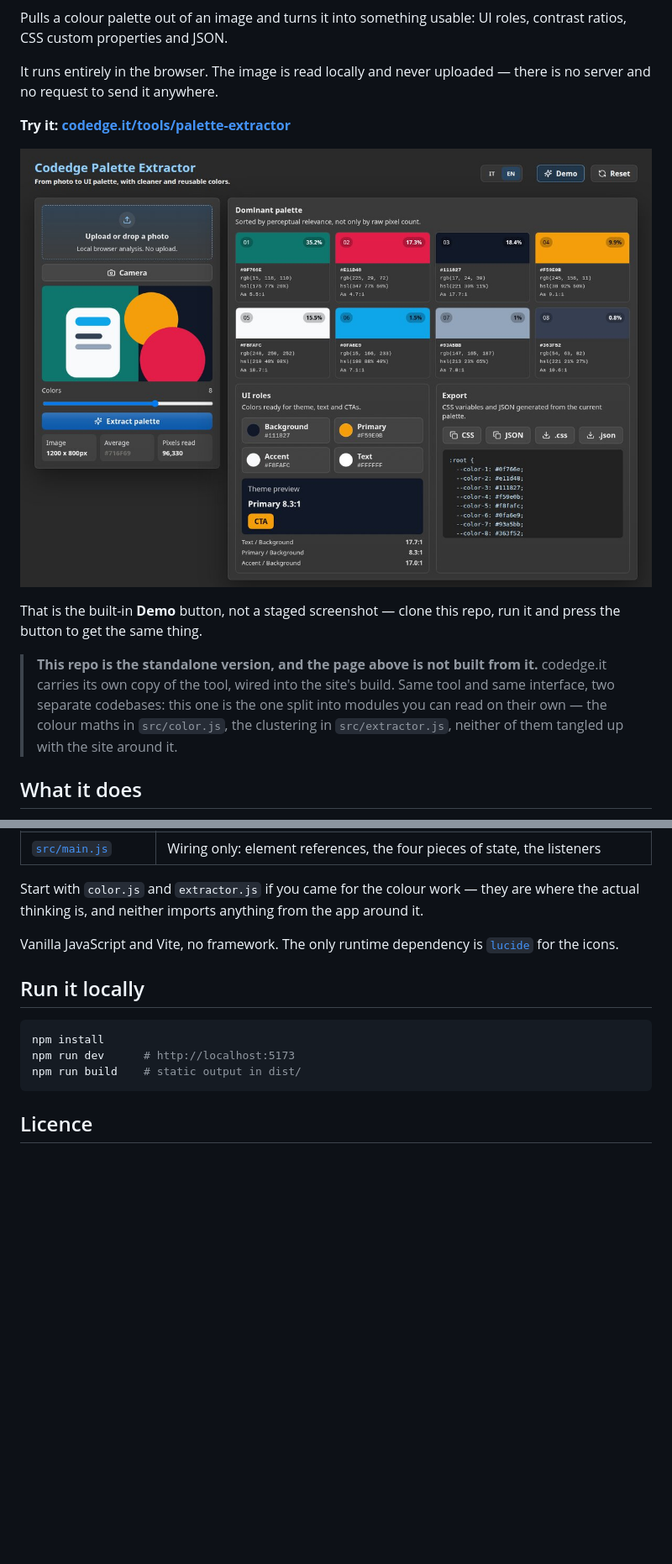
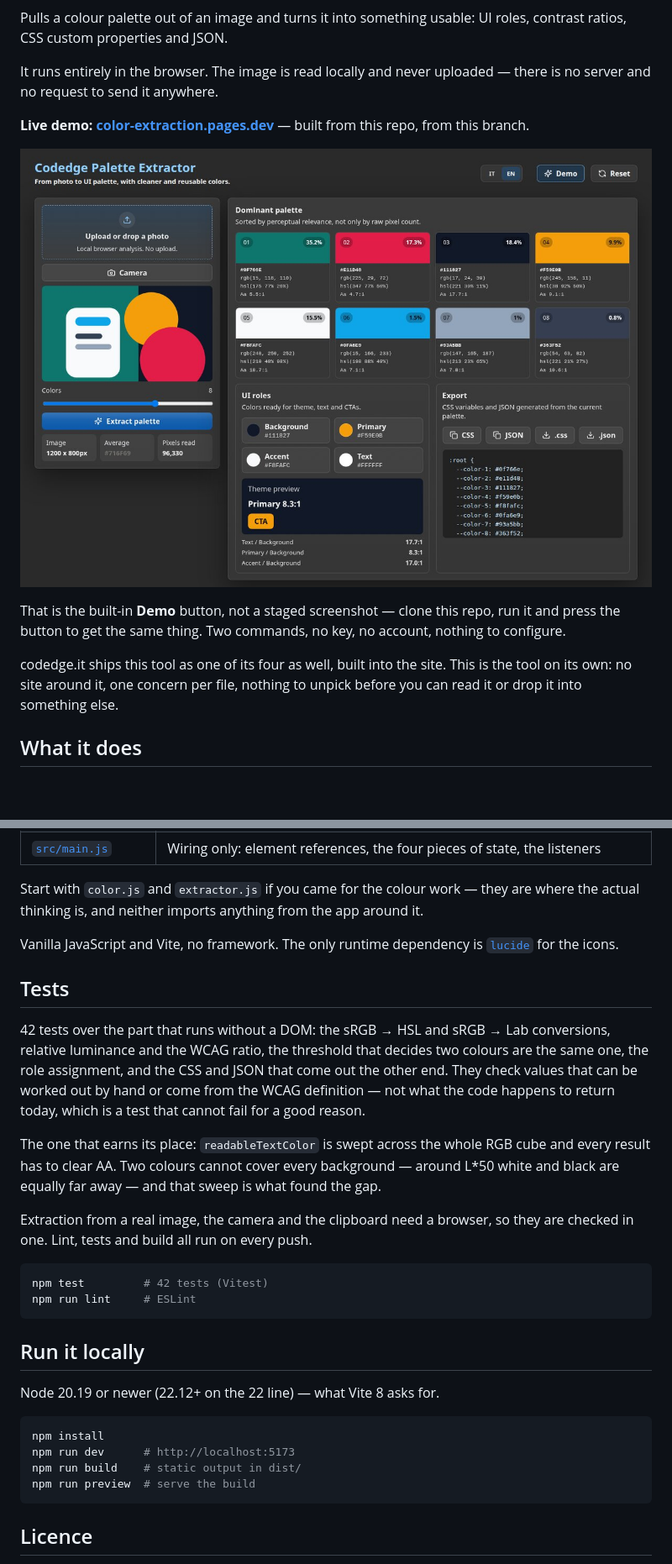
Before and after one commit to aledtr77/palette-extractor, a Markdown page: README.md, 2 parts joined by grey strips. Shown at 84% size. Drawn GitHub-style; blank space fills up the shorter version.

Commit message:
docs: the repo opened by telling you it was not the real one
The first line under the screenshot said "this repo is the standalone version,
and the page above is not built from it", and the Try it link went to codedge.it.
A pinned repo that demotes itself in its own opening paragraph, to a reader who
came to see what the tool is.

It has its own demo now, built from this branch, so it leads with that. codedge
shipping the tool as well is a line further down, which is what it is: something
codedge has, not something missing here.

Also documents what is in each file, now that there is more than one to point
at, and the tests.

````diff
--- a/README.md
+++ b/README.md
@@ -6,5 +10,6 @@ contrast ratios, CSS custom properties and JSON.
 It runs entirely in the browser. The image is read locally and never uploaded — there
 is no server and no request to send it anywhere.
 
-**Try it: [codedge.it/tools/palette-extractor](https://codedge.it/tools/palette-extractor/)**
+**Live demo: [color-extraction.pages.dev](https://color-extraction.pages.dev/)** — built
+from this repo, from this branch.
 
@@ -12,12 +17,11 @@ is no server and no request to send it anywhere.
 
 That is the built-in **Demo** button, not a staged screenshot — clone this repo, run it
-and press the button to get the same thing.
+and press the button to get the same thing. Two commands, no key, no account, nothing to
+configure.
 
-> **This repo is the standalone version, and the page above is not built from it.**
-> codedge.it carries its own copy of the tool, wired into the site's build. Same tool
-> and same interface, two separate codebases: this one is the one split into modules
-> you can read on their own — the colour maths in `src/color.js`, the clustering in
-> `src/extractor.js`, neither of them tangled up with the site around it.
+codedge.it ships this tool as one of its four as well, built into the site. This is the
+tool on its own: no site around it, one concern per file, nothing to unpick before you
+can read it or drop it into something else.
 
 ## What it does
 
@@ -48,12 +52,36 @@ where the actual thinking is, and neither imports anything from the app around i
 Vanilla JavaScript and Vite, no framework. The only runtime dependency is
 [`lucide`](https://lucide.dev) for the icons.
 
+## Tests
+
+42 tests over the part that runs without a DOM: the sRGB → HSL and sRGB → Lab
+conversions, relative luminance and the WCAG ratio, the threshold that decides two
+colours are the same one, the role assignment, and the CSS and JSON that come out the
+other end. They check values that can be worked out by hand or come from the WCAG
+definition — not what the code happens to return today, which is a test that cannot
+fail for a good reason.
+
+The one that earns its place: `readableTextColor` is swept across the whole RGB cube
+and every result has to clear AA. Two colours cannot cover every background — around
+L\*50 white and black are equally far away — and that sweep is what found the gap.
+
+Extraction from a real image, the camera and the clipboard need a browser, so they are
+checked in one. Lint, tests and build all run on every push.
+
+```bash
+npm test         # 42 tests (Vitest)
+npm run lint     # ESLint
+```
+
 ## Run it locally
+
+Node 20.19 or newer (22.12+ on the 22 line) — what Vite 8 asks for.
 
 ```bash
 npm install
 npm run dev      # http://localhost:5173
 npm run build    # static output in dist/
+npm run preview  # serve the build
 ```
 
 ## Licence
````
Also changed, not shown: other parts of README.md (+5 -1 lines).
